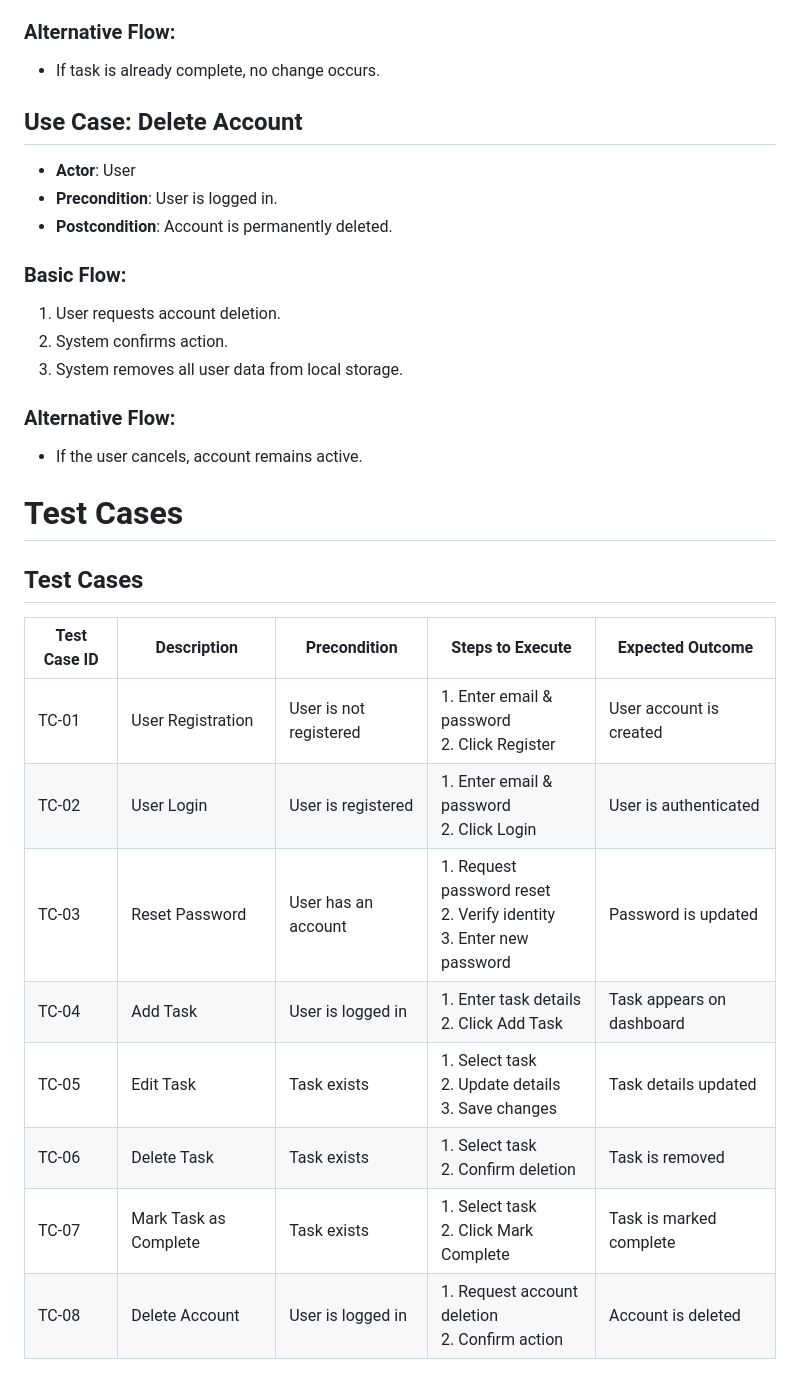
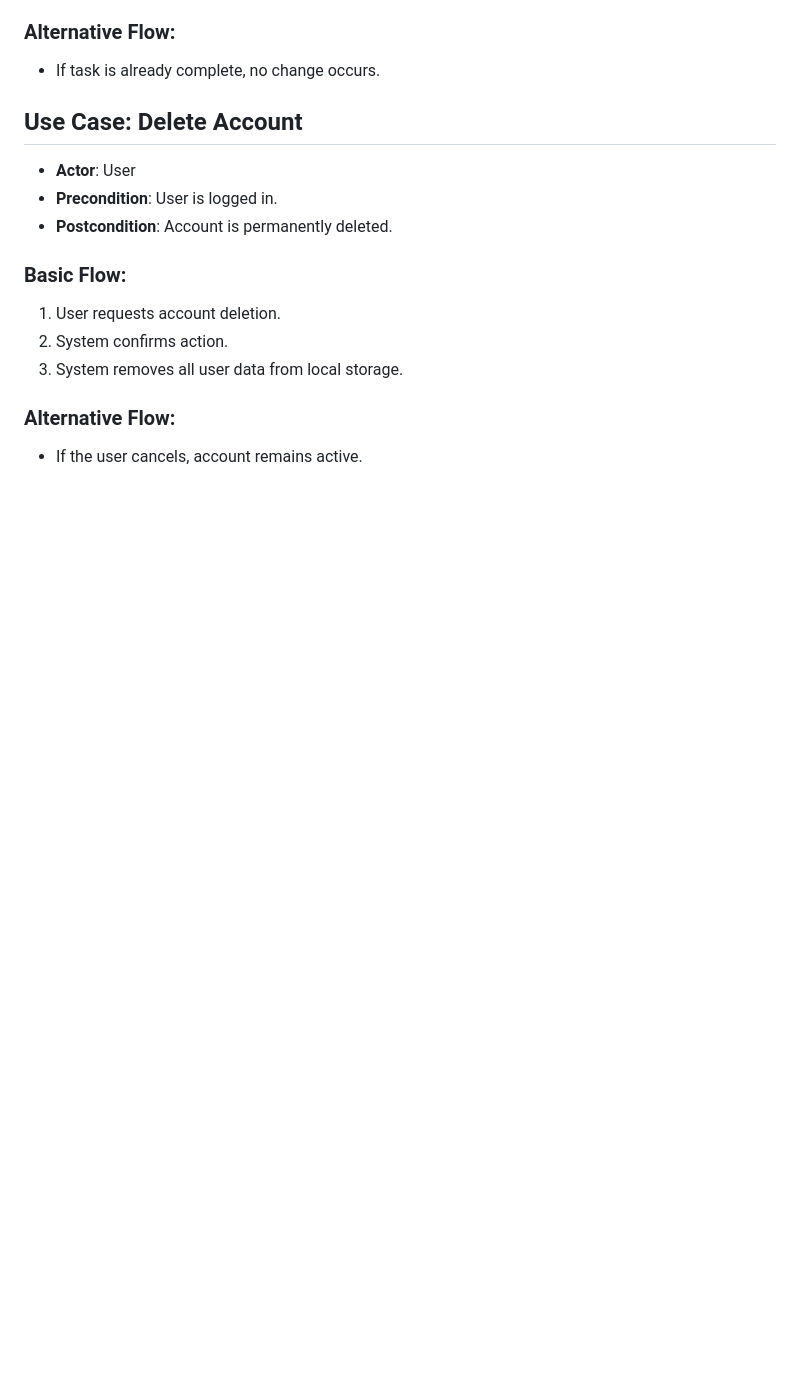
Before and after one commit to Gogi2016/ToDoApp, a Markdown page: UseCase.md, the part around the change. Rendered like a GitHub page; blank space fills up the shorter version.

```diff
--- a/UseCase.md
+++ b/UseCase.md
@@ -129,19 +129,3 @@ graph TD;
 
 ### Alternative Flow:
 - If the user cancels, account remains active.
-
-
-# Test Cases
-
-## Test Cases
-
-| Test Case ID | Description                      | Precondition       | Steps to Execute                              | Expected Outcome         |
-|-------------|----------------------------------|--------------------|----------------------------------------------|-------------------------|
-| TC-01       | User Registration               | User is not registered | 1. Enter email & password <br> 2. Click Register | User account is created |
-| TC-02       | User Login                      | User is registered | 1. Enter email & password <br> 2. Click Login | User is authenticated   |
-| TC-03       | Reset Password                  | User has an account | 1. Request password reset <br> 2. Verify identity <br> 3. Enter new password | Password is updated     |
-| TC-04       | Add Task                         | User is logged in  | 1. Enter task details <br> 2. Click Add Task | Task appears on dashboard |
-| TC-05       | Edit Task                        | Task exists        | 1. Select task <br> 2. Update details <br> 3. Save changes | Task details updated |
-| TC-06       | Delete Task                      | Task exists        | 1. Select task <br> 2. Confirm deletion | Task is removed |
-| TC-07       | Mark Task as Complete            | Task exists        | 1. Select task <br> 2. Click Mark Complete | Task is marked complete |
-| TC-08       | Delete Account                   | User is logged in  | 1. Request account deletion <br> 2. Confirm action | Account is deleted |
```
